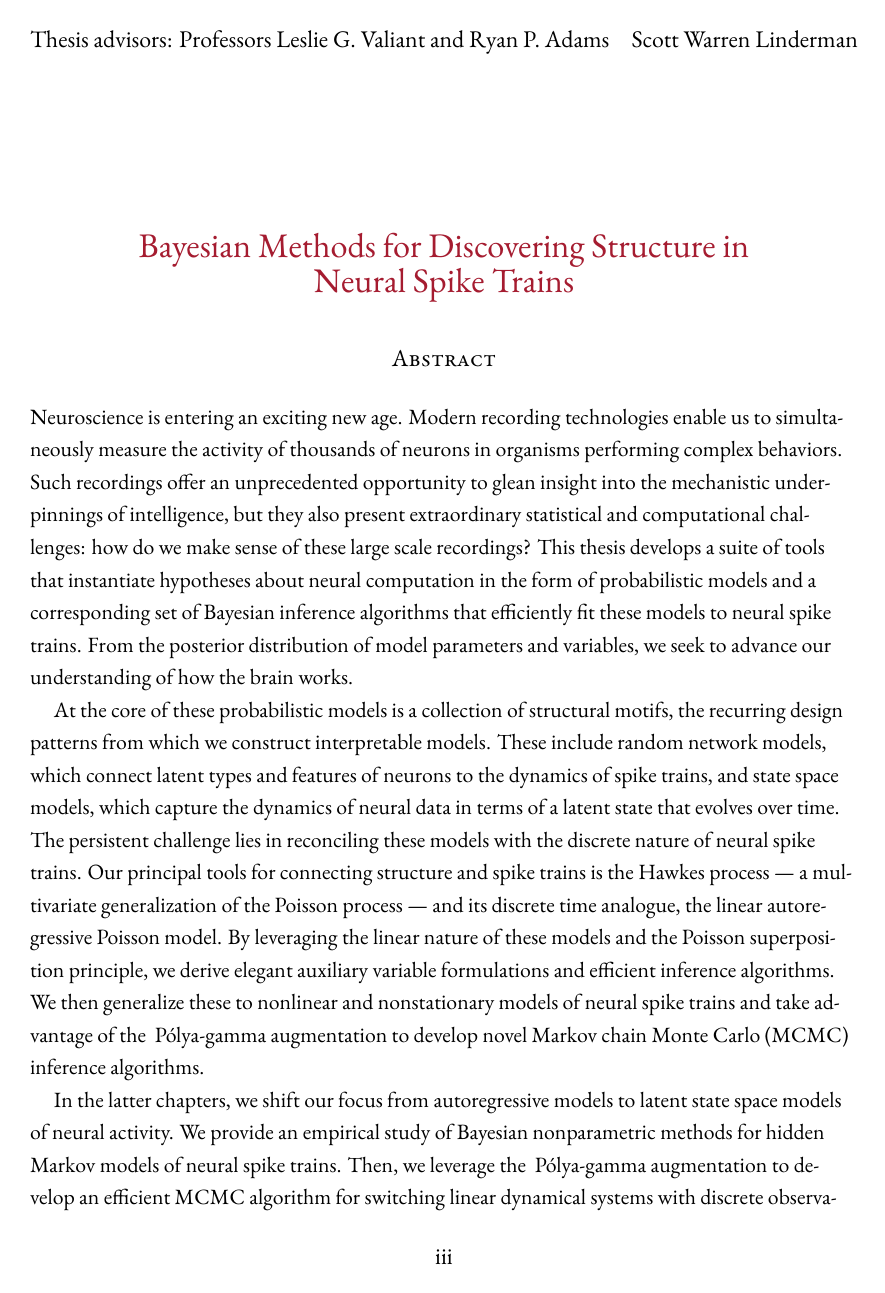
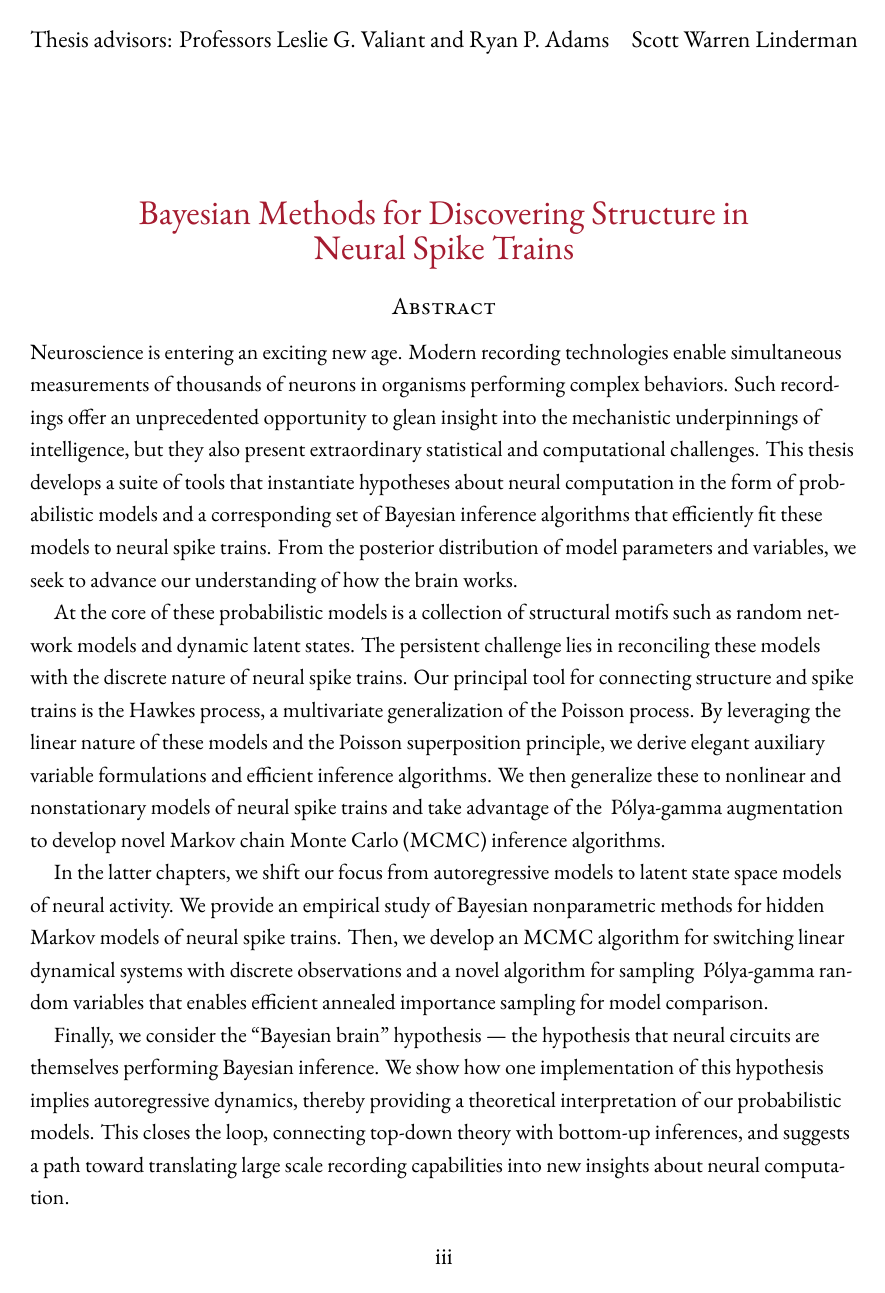
Before and after one commit to slinderman/thesis, a LaTeX thesis (dissertation.tex, which reads Dissertate.cls, frontmatter/abstract.tex): page 3 of 225 before the commit and page 3 of 267 after it. Compiled offline with XeLaTeX.

Commit message:
double spacing. short abstract

```diff
--- a/Dissertate.cls
+++ b/Dissertate.cls
@@ -252,11 +252,11 @@
 	\pagestyle{fancy}
 	\lhead{Thesis advisors: Professors \@advisor} \rhead{\@author}
 	\renewcommand{\headrulewidth}{0.0pt}
-	\vspace*{30pt}
+	\vspace*{20pt}
 	\begin{center}
 	  %\Large \textcolor{SchoolColor}{\@title} \normalsize \\
           \Large \textcolor{SchoolColor}{Bayesian Methods for Discovering Structure in \\ Neural Spike Trains} \normalsize \\
-	\vspace*{20pt}
+	\vspace*{10pt}
 	\scshape Abstract \\ \rm
 	\end{center}
 	\input{frontmatter/abstract}
--- a/frontmatter/abstract.tex
+++ b/frontmatter/abstract.tex
@@ -1,10 +1,9 @@
 Neuroscience is entering an exciting new age.  Modern recording
-technologies enable us to simultaneously measure the activity of
+technologies enable simultaneous measurements of
 thousands of neurons in organisms performing complex behaviors.  Such
 recordings offer an unprecedented opportunity to glean insight into
 the mechanistic underpinnings of intelligence, but they also present
-extraordinary statistical and computational challenges: how do we make
-sense of these large scale recordings?
+extraordinary statistical and computational challenges.
 This thesis develops a suite of tools that instantiate
 hypotheses about neural computation in the form of
 probabilistic models and a corresponding set of Bayesian inference
@@ -13,16 +12,11 @@ From the posterior distribution of model parameters and variables,
 we seek to advance our understanding of how the brain works.
 
 At the core of these probabilistic models is a collection of
-structural motifs, the recurring design patterns from which we
-construct interpretable models. These include random network models,
-which connect latent types and features of neurons to the dynamics of
-spike trains, and state space models, which capture the dynamics of
-neural data in terms of a latent state that evolves over time.  The
+structural motifs such as random network models and dynamic latent states. The
 persistent challenge lies in reconciling these models with the
-discrete nature of neural spike trains.  Our principal tools for
-connecting structure and spike trains is the Hawkes process --- a
-multivariate generalization of the Poisson process --- and its
-discrete time analogue, the linear autoregressive Poisson model.  By
+discrete nature of neural spike trains.  Our principal tool for
+connecting structure and spike trains is the Hawkes process, a
+multivariate generalization of the Poisson process.  By
 leveraging the linear nature of these models and the Poisson
 superposition principle, we derive elegant auxiliary variable
 formulations and efficient inference algorithms. We then generalize
@@ -33,5 +27,3 @@ Markov chain Monte Carlo (MCMC) inference algorithms.
 In the latter chapters, we shift our focus from autoregressive models
 to latent state space models of neural activity. We provide an
 empirical study of Bayesian nonparametric methods for hidden Markov
-models of neural spike trains. Then, we leverage the \polyagamma
-augmentation to develop an efficient MCMC algorithm for switching
@@ -45,0 +31,2 @@ manner.
+linear dynamical systems with discrete observations and a novel
+algorithm for sampling \polyagamma random variables that enables
```
Also changed, not shown: dissertation.tex (+2 -2 lines), frontmatter/abstract.tex (15 more changed lines).
